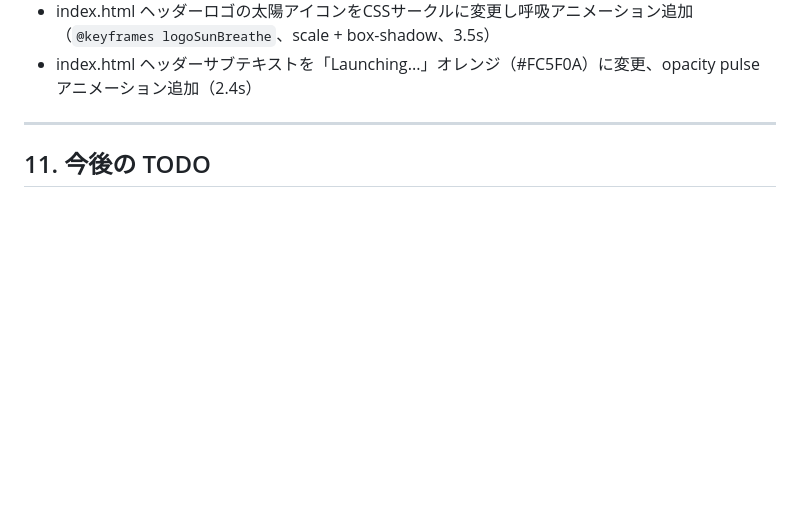
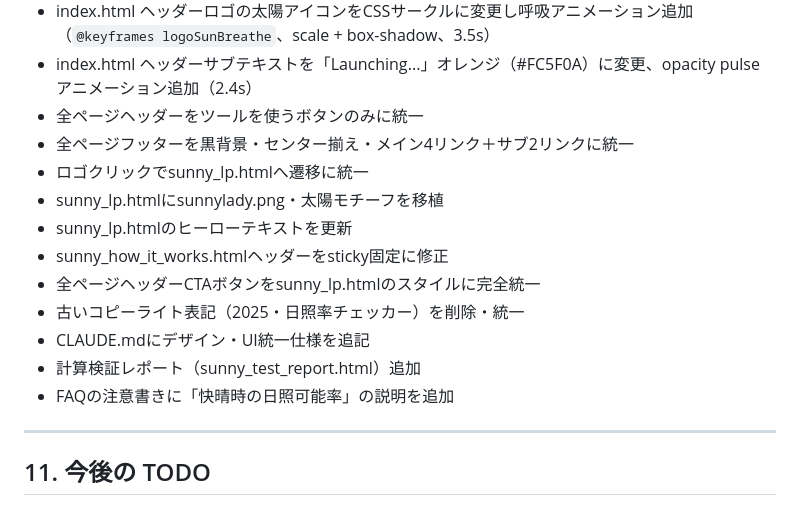
Before and after one commit to kokingbeach-netizen/sunny-app, a Markdown page: CLAUDE.md, the part around the change. Drawn GitHub-style; blank space fills up the shorter version.

Commit message:
CLAUDE.md 実装済み機能を更新
Co-Authored-By: Claude Sonnet 4.6 <noreply@anthropic.com>

```diff
--- a/CLAUDE.md
+++ b/CLAUDE.md
@@ -459,6 +459,17 @@ PHOTO_TAB_MAP = {
 - 全ページ topbar CSS 統一：height 56px・padding 0 32px・border-bottom 1px solid rgba(0,0,0,0.08)
 - index.html ヘッダーロゴの太陽アイコンをCSSサークルに変更し呼吸アニメーション追加（`@keyframes logoSunBreathe`、scale + box-shadow、3.5s）
 - index.html ヘッダーサブテキストを「Launching...」オレンジ（#FC5F0A）に変更、opacity pulse アニメーション追加（2.4s）
+- 全ページヘッダーをツールを使うボタンのみに統一
+- 全ページフッターを黒背景・センター揃え・メイン4リンク＋サブ2リンクに統一
+- ロゴクリックでsunny_lp.htmlへ遷移に統一
+- sunny_lp.htmlにsunnylady.png・太陽モチーフを移植
+- sunny_lp.htmlのヒーローテキストを更新
+- sunny_how_it_works.htmlヘッダーをsticky固定に修正
+- 全ページヘッダーCTAボタンをsunny_lp.htmlのスタイルに完全統一
+- 古いコピーライト表記（2025・日照率チェッカー）を削除・統一
+- CLAUDE.mdにデザイン・UI統一仕様を追記
+- 計算検証レポート（sunny_test_report.html）追加
+- FAQの注意書きに「快晴時の日照可能率」の説明を追加
 
 ---
 
```
